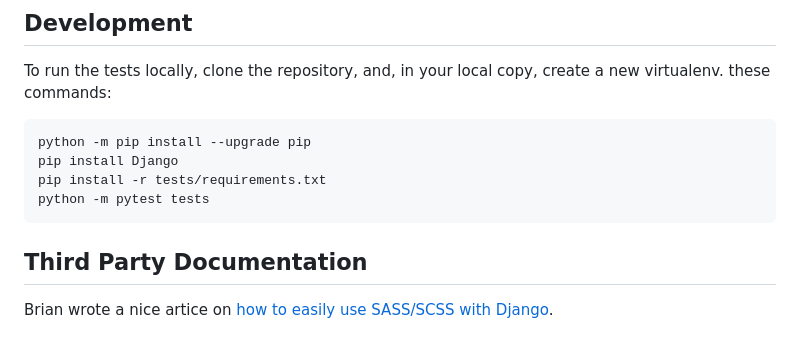
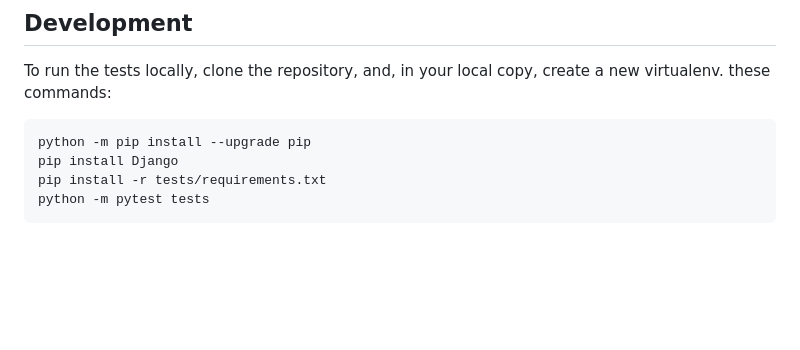
Before and after one commit to jrief/django-sass-processor, a Markdown page: README.md, the part around the change. Drawn GitHub-style; blank space fills up the shorter version.

Commit message:
Remove links to 3rd parts documentation
The link https://engineertodeveloper.com/how-to-easily-use-sass-scss-with-django/ is gone

````diff
--- a/README.md
+++ b/README.md
@@ -490,9 +490,3 @@ pip install Django
 pip install -r tests/requirements.txt
 python -m pytest tests
 ```
-
-
-## Third Party Documentation
-
-Brian wrote a nice artice on
-[how to easily use SASS/SCSS with Django](https://engineertodeveloper.com/how-to-easily-use-sass-scss-with-django/).
````
